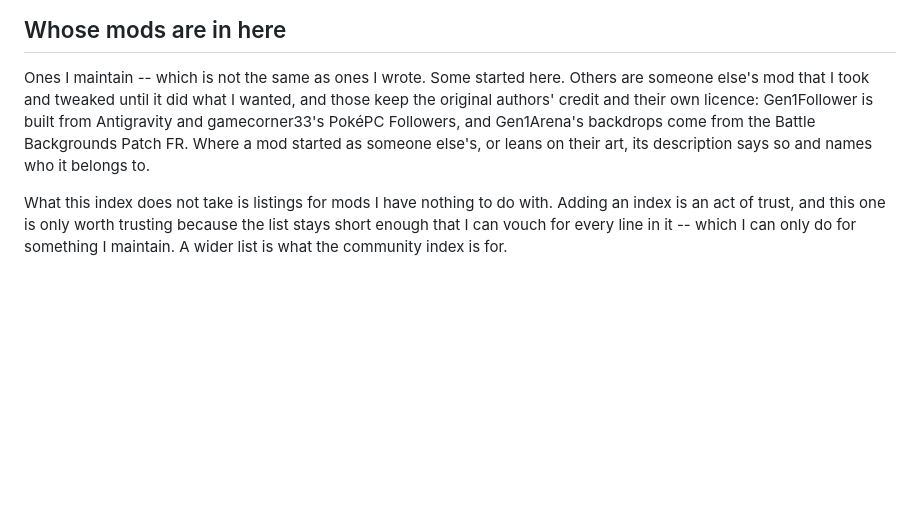
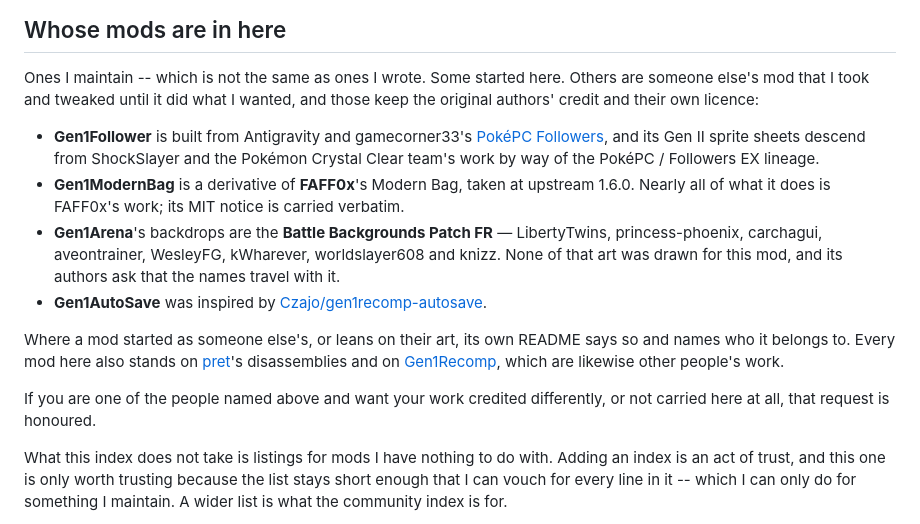
Before and after one commit to wild1walker/Gen1Wild, a Markdown page: README.md, the part around one of its changes. GitHub-like rendering; blank space fills up the shorter version.

Commit message:
Name everyone the index stands on, not just two of them
The provenance paragraph named Gen1Follower's and Gen1Arena's sources and
stopped there, which left two people out of a list whose whole job is not
leaving people out: FAFF0x, whose Modern Bag is nearly all of what
Gen1ModernBag does, and Czajo, whose gen1recomp-autosave Gen1AutoSave was
inspired by. Gen1Arena's eight backdrop authors are named here now as well
rather than only behind a link -- they ask that the names travel with the art,
and a name that travels only as far as another page has not travelled.

Adds the line that pret and Gen1Recomp are under all twelve of these, and the
standing offer Gen1Arena already makes: if you are named here and want it
stated differently, or not at all, that is honoured.

Co-Authored-By: Claude Opus 5 <noreply@anthropic.com>
Claude-Session: https://claude.ai/code/session_01AEUiJaSy4CdGFh83krLiPk

```diff
--- a/README.md
+++ b/README.md
@@ -64,10 +64,29 @@ refuses an archive whose manifest id is not the one being installed.
 Ones I maintain -- which is not the same as ones I wrote. Some started here.
 Others are someone else's mod that I took and tweaked until it did what I
 wanted, and those keep the original authors' credit and their own licence:
-Gen1Follower is built from Antigravity and gamecorner33's PokéPC Followers,
-and Gen1Arena's backdrops come from the Battle Backgrounds Patch FR. Where a
-mod started as someone else's, or leans on their art, its description says so
-and names who it belongs to.
+
+- **Gen1Follower** is built from Antigravity and gamecorner33's
+  [PokéPC Followers](https://github.com/mfrtechconsult/PokePCFollowers), and its
+  Gen II sprite sheets descend from ShockSlayer and the Pokémon Crystal Clear
+  team's work by way of the PokéPC / Followers EX lineage.
+- **Gen1ModernBag** is a derivative of **FAFF0x**'s Modern Bag, taken at
+  upstream 1.6.0. Nearly all of what it does is FAFF0x's work; its MIT notice
+  is carried verbatim.
+- **Gen1Arena**'s backdrops are the **Battle Backgrounds Patch FR** — LibertyTwins,
+  princess-phoenix, carchagui, aveontrainer, WesleyFG, kWharever, worldslayer608
+  and knizz. None of that art was drawn for this mod, and its authors ask that
+  the names travel with it.
+- **Gen1AutoSave** was inspired by
+  [Czajo/gen1recomp-autosave](https://github.com/Czajo/gen1recomp-autosave).
+
+Where a mod started as someone else's, or leans on their art, its own README
+says so and names who it belongs to. Every mod here also stands on
+[pret](https://github.com/pret)'s disassemblies and on
+[Gen1Recomp](https://github.com/bryanthaboi/gen1recomp), which are likewise
+other people's work.
+
+If you are one of the people named above and want your work credited
+differently, or not carried here at all, that request is honoured.
 
 What this index does not take is listings for mods I have nothing to do with.
 Adding an index is an act of trust, and this one is only worth trusting
```
Also changed, not shown: other parts of README.md (+1 -1 lines).
